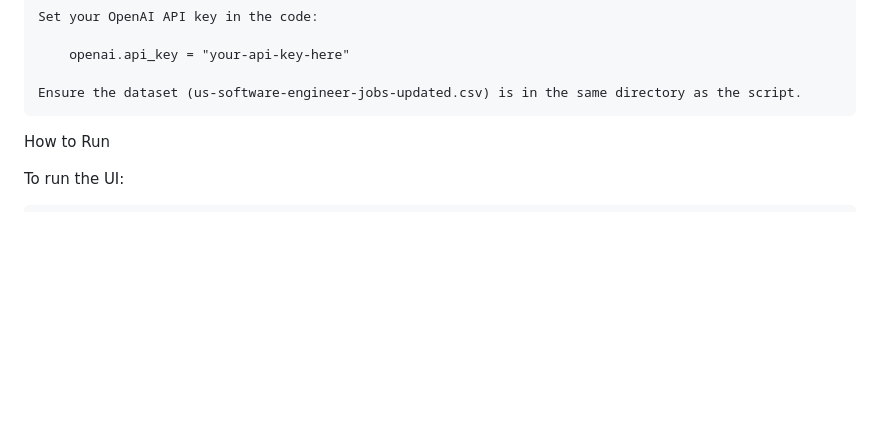
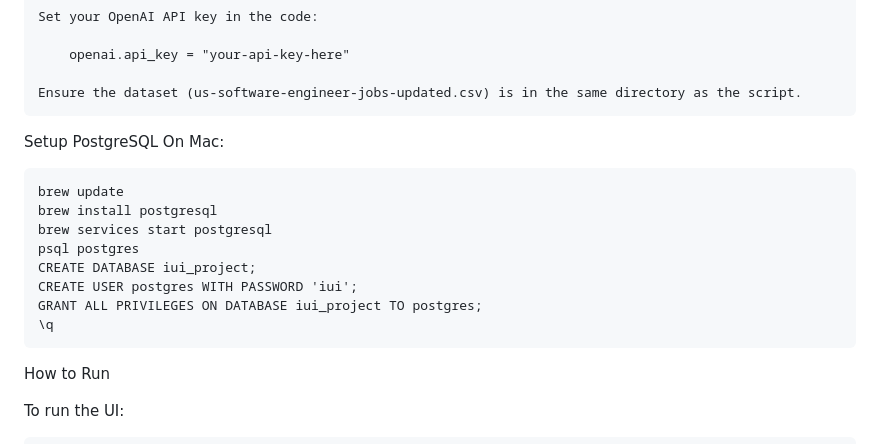
Before and after one commit to Amalesh-A/JobSeekers, a Markdown page: README.md, the part around the change. GitHub-like rendering; blank space fills up the shorter version.

Commit message:
Update Readme for PostgreSQL setup instruction

```diff
--- a/README.md
+++ b/README.md
@@ -48,6 +48,18 @@ Setup and Installation
         openai.api_key = "your-api-key-here"
 
     Ensure the dataset (us-software-engineer-jobs-updated.csv) is in the same directory as the script.
+
+Setup PostgreSQL
+On Mac:
+
+    brew update
+    brew install postgresql
+    brew services start postgresql
+    psql postgres
+    CREATE DATABASE iui_project;
+    CREATE USER postgres WITH PASSWORD 'iui';
+    GRANT ALL PRIVILEGES ON DATABASE iui_project TO postgres;
+    \q
 
 How to Run
 
```
